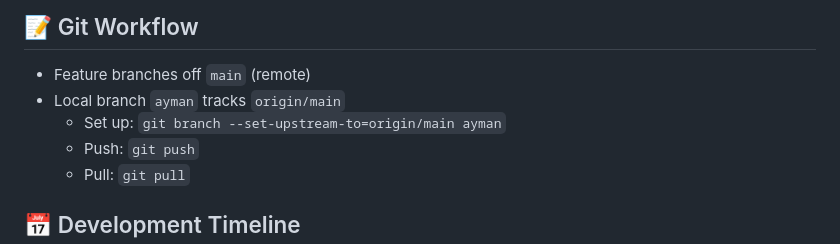
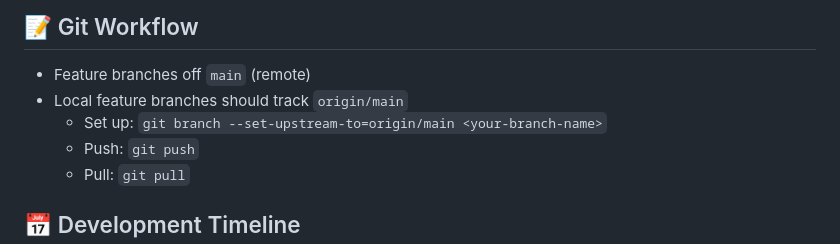
Before and after one commit to GROUP-6-CS3-DAY/AP_GROUP_6, a Markdown page: README.md, the part around the change. Rendered like a GitHub page.

```diff
--- a/README.md
+++ b/README.md
@@ -194,8 +194,8 @@ php artisan test
 ## 📝 Git Workflow
 
 -   Feature branches off `main` (remote)
--   Local branch `ayman` tracks `origin/main`
-    -   Set up: `git branch --set-upstream-to=origin/main ayman`
+-   Local feature branches should track `origin/main`
+    -   Set up: `git branch --set-upstream-to=origin/main <your-branch-name>`
     -   Push: `git push`
     -   Pull: `git pull`
 
```
